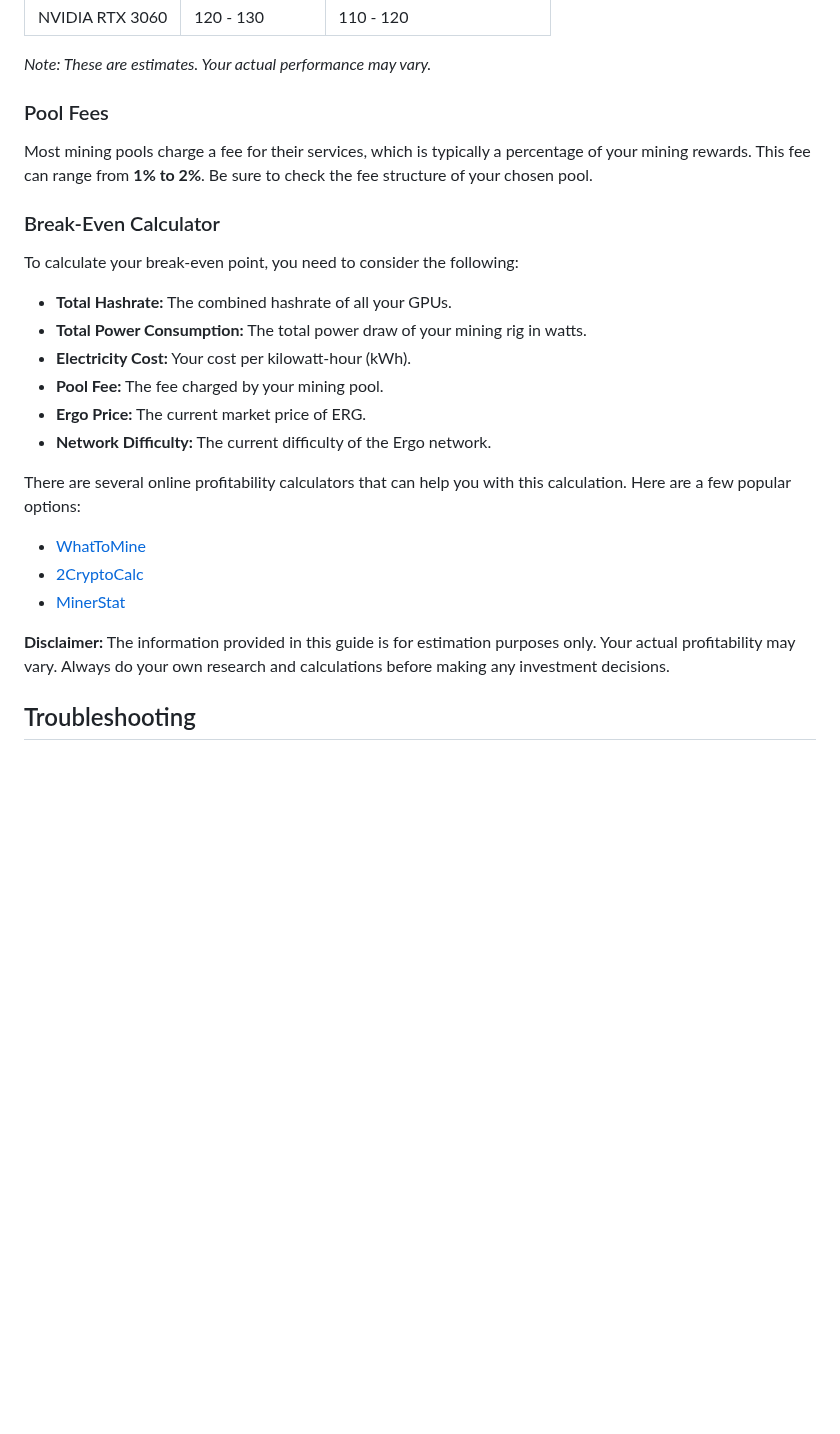
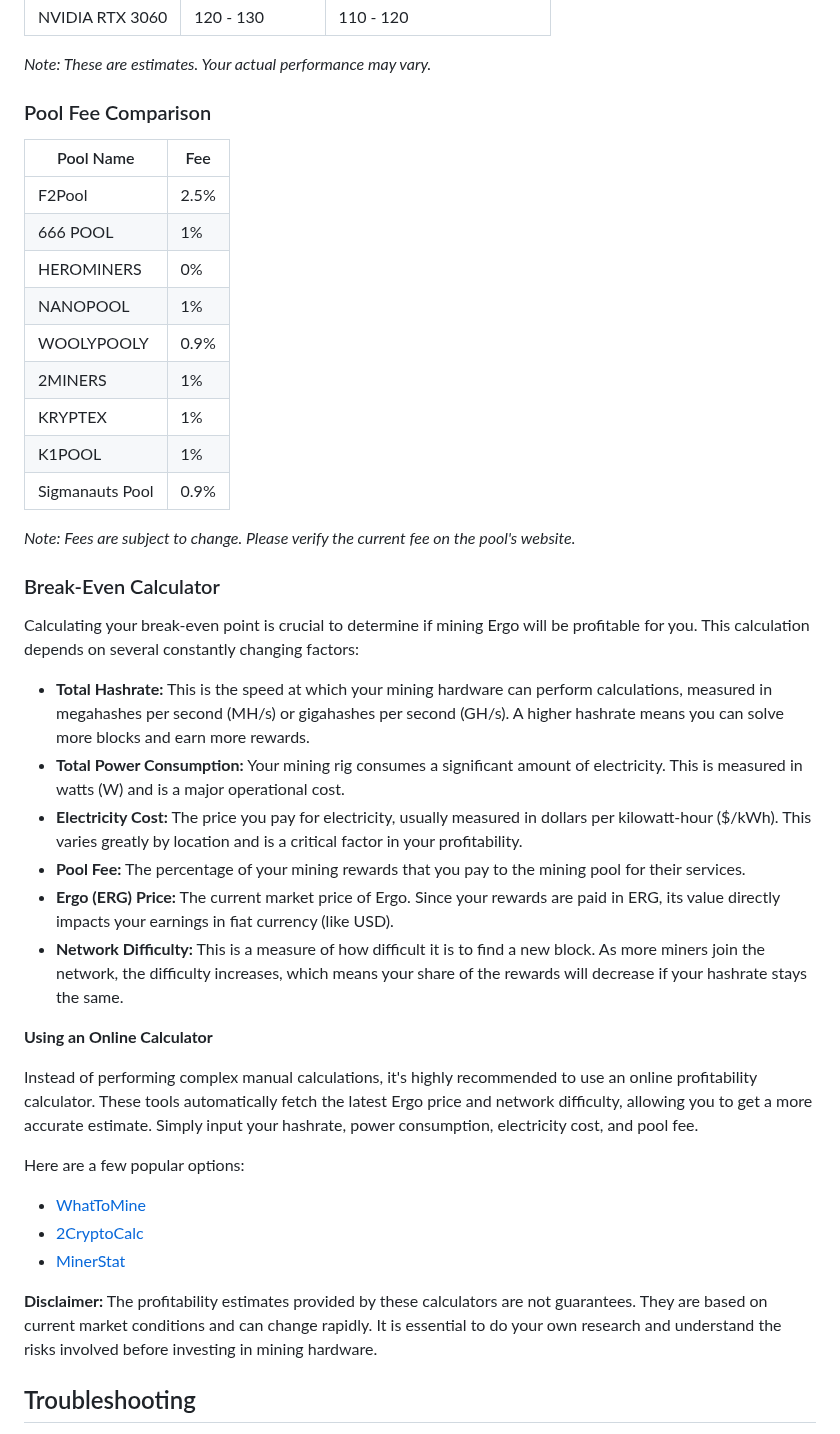
Before and after one commit to username-anthony-is-not-available/ergo-docker-miner, a Markdown page: README.md, the part around the change. Rendered like a GitHub page; blank space fills up the shorter version.

Commit message:
feat: Add profitability estimation guide to README.md
Adds a comprehensive profitability estimation guide to the `README.md` file.

This guide includes:
- A comparison of mining pool fees.
- A detailed explanation of the factors involved in calculating break-even, including hashrate, power consumption, electricity cost, pool fees, Ergo price, and network difficulty.
- Links to popular online profitability calculators.

```diff
--- a/README.md
+++ b/README.md
@@ -151,28 +151,44 @@ The following table lists the approximate hashrate and power consumption for pop
 
 *Note: These are estimates. Your actual performance may vary.*
 
-### Pool Fees
+### Pool Fee Comparison
 
-Most mining pools charge a fee for their services, which is typically a percentage of your mining rewards. This fee can range from **1% to 2%**. Be sure to check the fee structure of your chosen pool.
+| Pool Name        | Fee   |
+| ---------------- | ----- |
+| F2Pool           | 2.5%  |
+| 666 POOL         | 1%    |
+| HEROMINERS       | 0%    |
+| NANOPOOL         | 1%    |
+| WOOLYPOOLY       | 0.9%  |
+| 2MINERS          | 1%    |
+| KRYPTEX          | 1%    |
+| K1POOL           | 1%    |
+| Sigmanauts Pool  | 0.9%  |
+
+*Note: Fees are subject to change. Please verify the current fee on the pool's website.*
 
 ### Break-Even Calculator
 
-To calculate your break-even point, you need to consider the following:
+Calculating your break-even point is crucial to determine if mining Ergo will be profitable for you. This calculation depends on several constantly changing factors:
 
-*   **Total Hashrate:** The combined hashrate of all your GPUs.
-*   **Total Power Consumption:** The total power draw of your mining rig in watts.
-*   **Electricity Cost:** Your cost per kilowatt-hour (kWh).
-*   **Pool Fee:** The fee charged by your mining pool.
-*   **Ergo Price:** The current market price of ERG.
-*   **Network Difficulty:** The current difficulty of the Ergo network.
+*   **Total Hashrate:** This is the speed at which your mining hardware can perform calculations, measured in megahashes per second (MH/s) or gigahashes per second (GH/s). A higher hashrate means you can solve more blocks and earn more rewards.
+*   **Total Power Consumption:** Your mining rig consumes a significant amount of electricity. This is measured in watts (W) and is a major operational cost.
+*   **Electricity Cost:** The price you pay for electricity, usually measured in dollars per kilowatt-hour ($/kWh). This varies greatly by location and is a critical factor in your profitability.
+*   **Pool Fee:** The percentage of your mining rewards that you pay to the mining pool for their services.
+*   **Ergo (ERG) Price:** The current market price of Ergo. Since your rewards are paid in ERG, its value directly impacts your earnings in fiat currency (like USD).
+*   **Network Difficulty:** This is a measure of how difficult it is to find a new block. As more miners join the network, the difficulty increases, which means your share of the rewards will decrease if your hashrate stays the same.
 
-There are several online profitability calculators that can help you with this calculation. Here are a few popular options:
+**Using an Online Calculator**
+
+Instead of performing complex manual calculations, it's highly recommended to use an online profitability calculator. These tools automatically fetch the latest Ergo price and network difficulty, allowing you to get a more accurate estimate. Simply input your hashrate, power consumption, electricity cost, and pool fee.
+
+Here are a few popular options:
 
 *   [WhatToMine](https://whattomine.com/coins/345-erg-autolykos2)
 *   [2CryptoCalc](https://2cryptocalc.com/erg-mining-calculator)
 *   [MinerStat](https://minerstat.com/coin/ERG)
 
-**Disclaimer:** The information provided in this guide is for estimation purposes only. Your actual profitability may vary. Always do your own research and calculations before making any investment decisions.
+**Disclaimer:** The profitability estimates provided by these calculators are not guarantees. They are based on current market conditions and can change rapidly. It is essential to do your own research and understand the risks involved before investing in mining hardware.
 
 ## Troubleshooting
 
```
